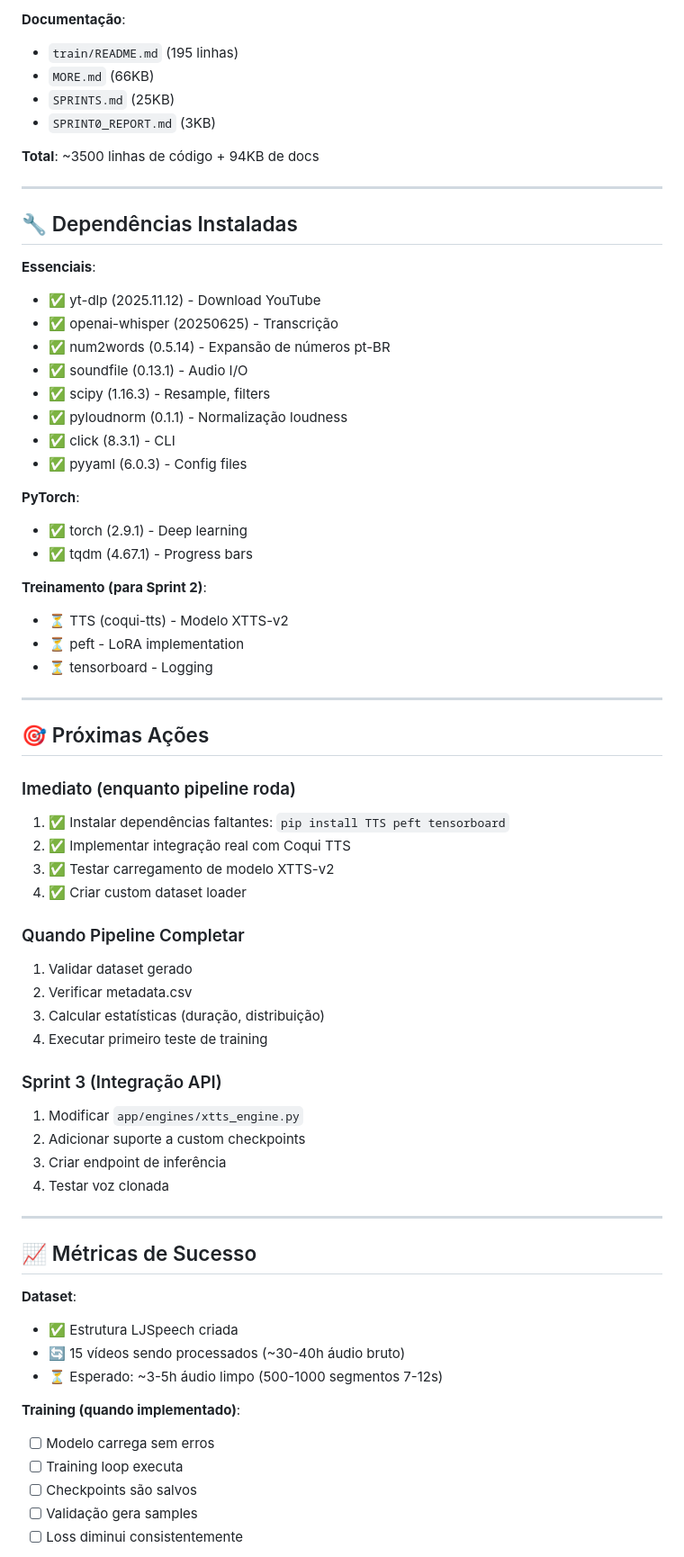
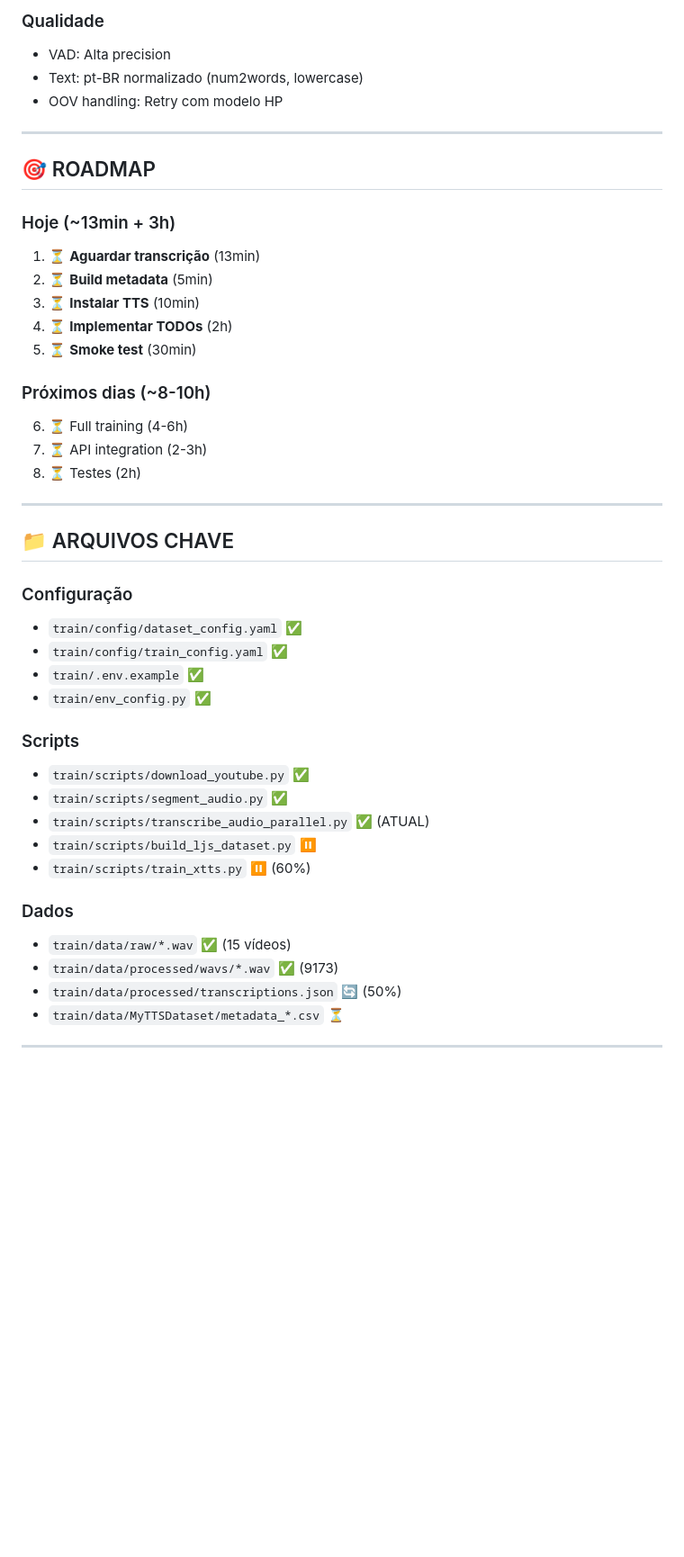
Before and after one commit to JohnHeberty/tts-webui-proxmox-passthrough, a Markdown page: train/STATUS.md, the part around the change printed below. Shown: that part at 90% size. GitHub-like rendering; blank space fills up the shorter version.

```diff
--- a/train/STATUS.md
+++ b/train/STATUS.md
@@ -156,70 +116,47 @@ tail -f train/logs/pipeline_full.log
 
-**Documentação**:
-- `train/README.md` (195 linhas)
-- `MORE.md` (66KB)
-- `SPRINTS.md` (25KB)
-- `SPRINT0_REPORT.md` (3KB)
-
-**Total**: ~3500 linhas de código + 94KB de docs
+### Qualidade
+- VAD: Alta precision
+- Text: pt-BR normalizado (num2words, lowercase)
+- OOV handling: Retry com modelo HP
 
 ---
 
-## 🔧 Dependências Instaladas
+## 🎯 ROADMAP
 
-**Essenciais**:
-- ✅ yt-dlp (2025.11.12) - Download YouTube
-- ✅ openai-whisper (20250625) - Transcrição
-- ✅ num2words (0.5.14) - Expansão de números pt-BR
-- ✅ soundfile (0.13.1) - Audio I/O
-- ✅ scipy (1.16.3) - Resample, filters
-- ✅ pyloudnorm (0.1.1) - Normalização loudness
-- ✅ click (8.3.1) - CLI
-- ✅ pyyaml (6.0.3) - Config files
+### Hoje (~13min + 3h)
+1. ⏳ **Aguardar transcrição** (13min)
+2. ⏳ **Build metadata** (5min)
+3. ⏳ **Instalar TTS** (10min)
+4. ⏳ **Implementar TODOs** (2h)
+5. ⏳ **Smoke test** (30min)
 
-**PyTorch**:
-- ✅ torch (2.9.1) - Deep learning
-- ✅ tqdm (4.67.1) - Progress bars
-
-**Treinamento (para Sprint 2)**:
-- ⏳ TTS (coqui-tts) - Modelo XTTS-v2
-- ⏳ peft - LoRA implementation
-- ⏳ tensorboard - Logging
+### Próximos dias (~8-10h)
+6. ⏳ Full training (4-6h)
+7. ⏳ API integration (2-3h)
+8. ⏳ Testes (2h)
 
 ---
 
-## 🎯 Próximas Ações
+## 📁 ARQUIVOS CHAVE
 
-### Imediato (enquanto pipeline roda)
-1. ✅ Instalar dependências faltantes: `pip install TTS peft tensorboard`
-2. ✅ Implementar integração real com Coqui TTS
-3. ✅ Testar carregamento de modelo XTTS-v2
-4. ✅ Criar custom dataset loader
+### Configuração
+- `train/config/dataset_config.yaml` ✅
+- `train/config/train_config.yaml` ✅
+- `train/.env.example` ✅
+- `train/env_config.py` ✅
 
-### Quando Pipeline Completar
-1. Validar dataset gerado
-2. Verificar metadata.csv
-3. Calcular estatísticas (duração, distribuição)
-4. Executar primeiro teste de training
+### Scripts
+- `train/scripts/download_youtube.py` ✅
+- `train/scripts/segment_audio.py` ✅
+- `train/scripts/transcribe_audio_parallel.py` ✅ (ATUAL)
+- `train/scripts/build_ljs_dataset.py` ⏸️
+- `train/scripts/train_xtts.py` ⏸️ (60%)
 
-### Sprint 3 (Integração API)
-1. Modificar `app/engines/xtts_engine.py`
-2. Adicionar suporte a custom checkpoints
-3. Criar endpoint de inferência
-4. Testar voz clonada
+### Dados
+- `train/data/raw/*.wav` ✅ (15 vídeos)
+- `train/data/processed/wavs/*.wav` ✅ (9173)
+- `train/data/processed/transcriptions.json` 🔄 (50%)
+- `train/data/MyTTSDataset/metadata_*.csv` ⏳
 
 ---
 
-## 📈 Métricas de Sucesso
-
-**Dataset**:
-- ✅ Estrutura LJSpeech criada
-- 🔄 15 vídeos sendo processados (~30-40h áudio bruto)
-- ⏳ Esperado: ~3-5h áudio limpo (500-1000 segmentos 7-12s)
-
-**Training (quando implementado)**:
-- [ ] Modelo carrega sem erros
-- [ ] Training loop executa
-- [ ] Checkpoints são salvos
-- [ ] Validação gera samples
-- [ ] Loss diminui consistentemente
-
```
Also changed, not shown: other parts of train/STATUS.md (+79 -164 lines).
